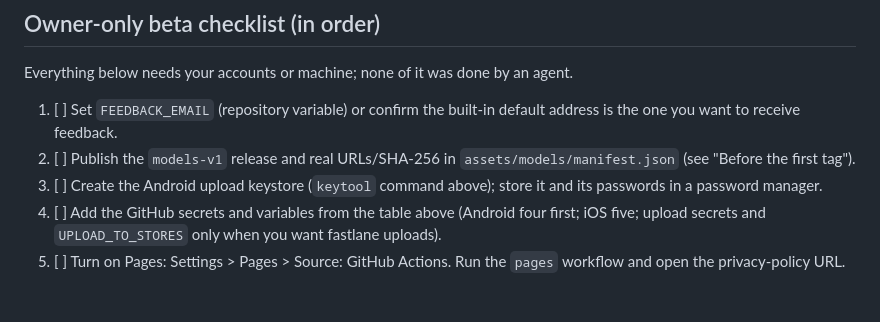
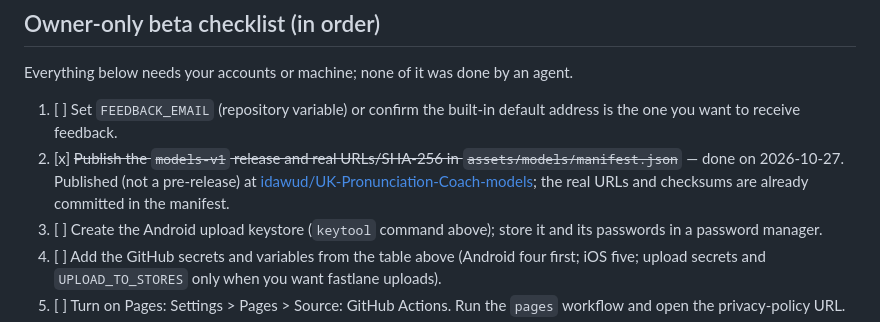
Before and after one commit to idawud/UK-Pronunciation-Coach, a Markdown page: docs/release.md, the part around the change. Drawn GitHub-style; blank space fills up the shorter version.

Commit message:
Mark the models-v1 release step as already done
Co-Authored-By: Claude Opus 5 <noreply@anthropic.com>

```diff
--- a/docs/release.md
+++ b/docs/release.md
@@ -182,8 +182,10 @@ Everything below needs your accounts or machine; none of it was done by an agent
 
 1. [ ] Set `FEEDBACK_EMAIL` (repository variable) or confirm the built-in default address is
    the one you want to receive feedback.
-2. [ ] Publish the `models-v1` release and real URLs/SHA-256 in `assets/models/manifest.json`
-   (see "Before the first tag").
+2. [x] ~~Publish the `models-v1` release and real URLs/SHA-256 in
+   `assets/models/manifest.json`~~ — done on 2026-10-27. Published (not a pre-release) at
+   [idawud/UK-Pronunciation-Coach-models](https://github.com/idawud/UK-Pronunciation-Coach-models/releases/tag/models-v1);
+   the real URLs and checksums are already committed in the manifest.
 3. [ ] Create the Android upload keystore (`keytool` command above); store it and its passwords
    in a password manager.
 4. [ ] Add the GitHub secrets and variables from the table above (Android four first; iOS five;
```
